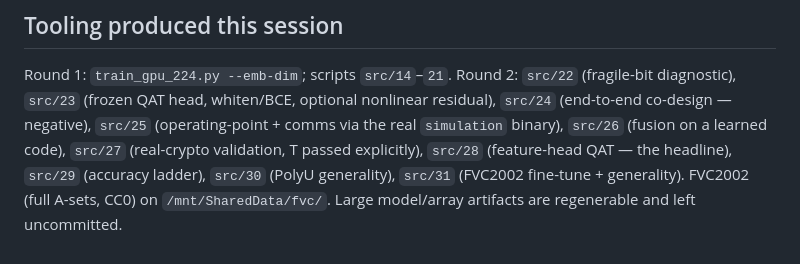
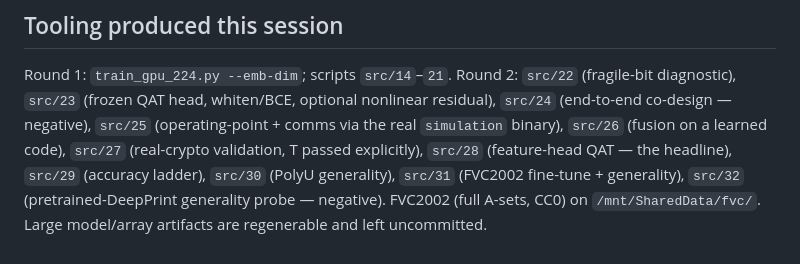
Before and after one commit to Nightwings24/neural-psi, a Markdown page: docs/results/improvement-findings.md, the part around the change. Rendered like a GitHub page.

Commit message:
Add src/32 to tooling list in improvement-findings.md
Co-Authored-By: Claude Opus 4.8 <noreply@anthropic.com>
Claude-Session: https://claude.ai/code/session_01AbZfhi5sZ78rKLw5CmrjPc

```diff
--- a/docs/results/improvement-findings.md
+++ b/docs/results/improvement-findings.md
@@ -287,5 +287,6 @@ diagnostic), `src/23` (frozen QAT head, whiten/BCE, optional nonlinear residual)
 (end-to-end co-design — negative), `src/25` (operating-point + comms via the real `simulation`
 binary), `src/26` (fusion on a learned code), `src/27` (real-crypto validation, T passed
 explicitly), `src/28` (feature-head QAT — the headline), `src/29` (accuracy ladder), `src/30`
-(PolyU generality), `src/31` (FVC2002 fine-tune + generality). FVC2002 (full A-sets, CC0) on
-`/mnt/SharedData/fvc/`. Large model/array artifacts are regenerable and left uncommitted.
+(PolyU generality), `src/31` (FVC2002 fine-tune + generality), `src/32` (pretrained-DeepPrint
+generality probe — negative). FVC2002 (full A-sets, CC0) on `/mnt/SharedData/fvc/`. Large
+model/array artifacts are regenerable and left uncommitted.
```
